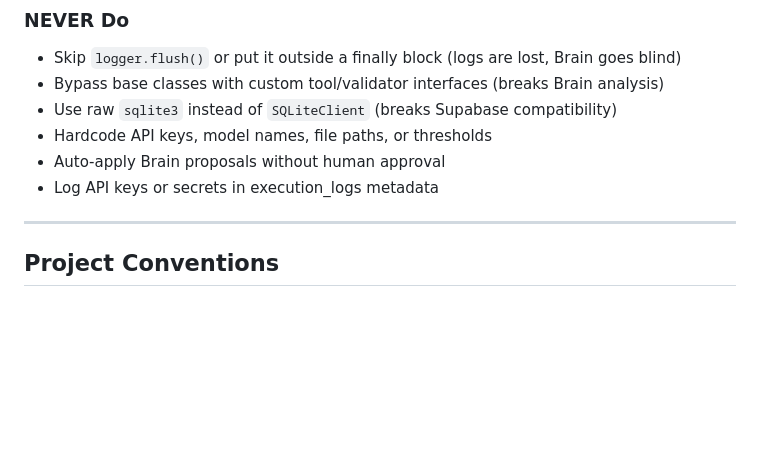
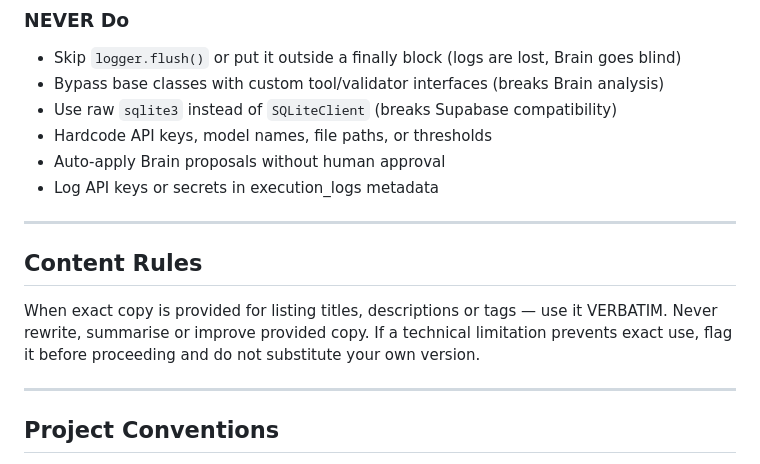
Before and after one commit to ChurnShield/Etsypurpleocaz-, a Markdown page: CLAUDE.md, the part around the change. Drawn GitHub-style; blank space fills up the shorter version.

Commit message:
docs: add Content Rules to CLAUDE.md — verbatim copy, no rewrites
Co-Authored-By: Claude Opus 4.6 (1M context) <noreply@anthropic.com>

```diff
--- a/CLAUDE.md
+++ b/CLAUDE.md
@@ -53,6 +53,12 @@ CRITICAL: Read SOUL.md before anything else every session. If SOUL.md is missing
 - Hardcode API keys, model names, file paths, or thresholds
 - Auto-apply Brain proposals without human approval
 - Log API keys or secrets in execution_logs metadata
+
+---
+
+## Content Rules
+
+When exact copy is provided for listing titles, descriptions or tags — use it VERBATIM. Never rewrite, summarise or improve provided copy. If a technical limitation prevents exact use, flag it before proceeding and do not substitute your own version.
 
 ---
 
```
